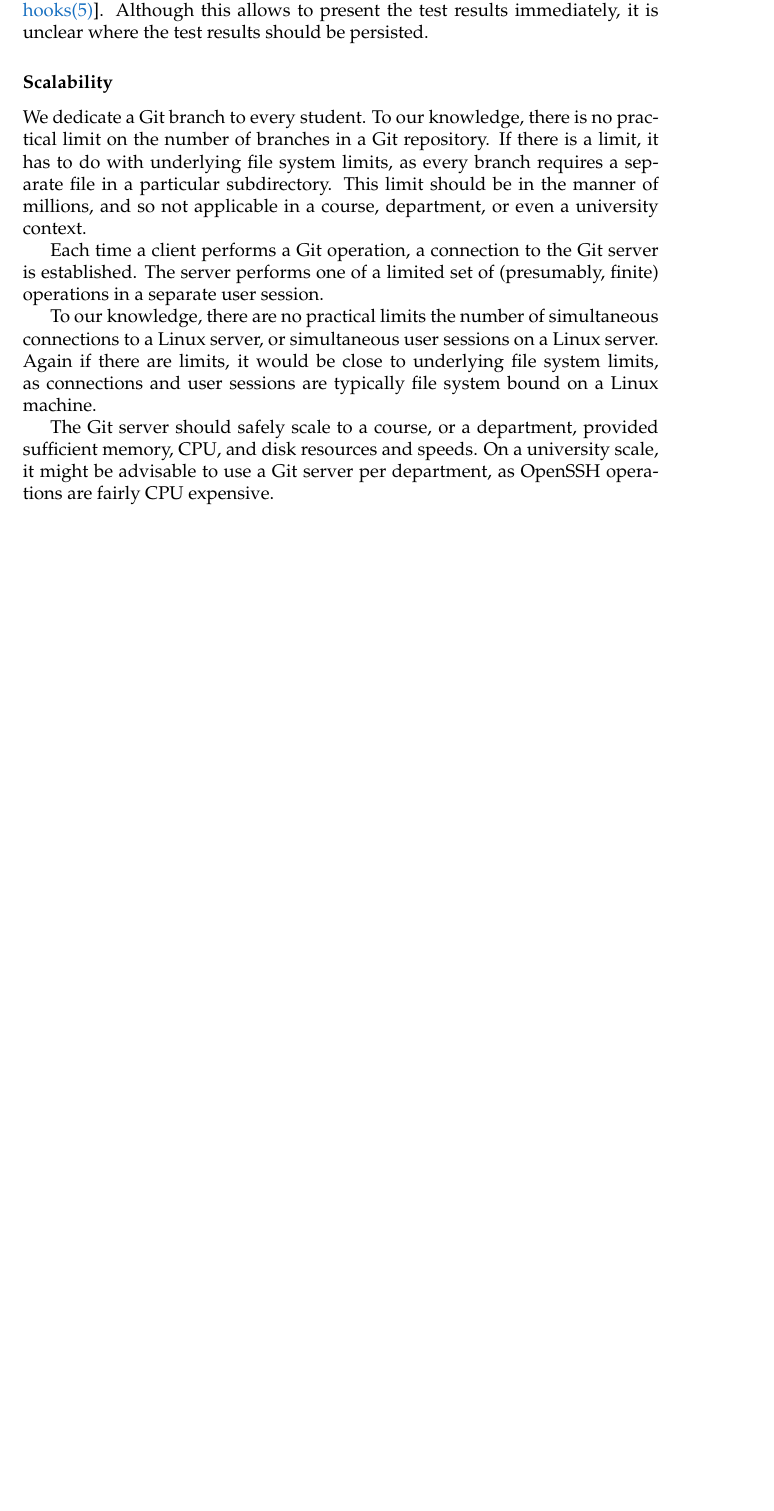
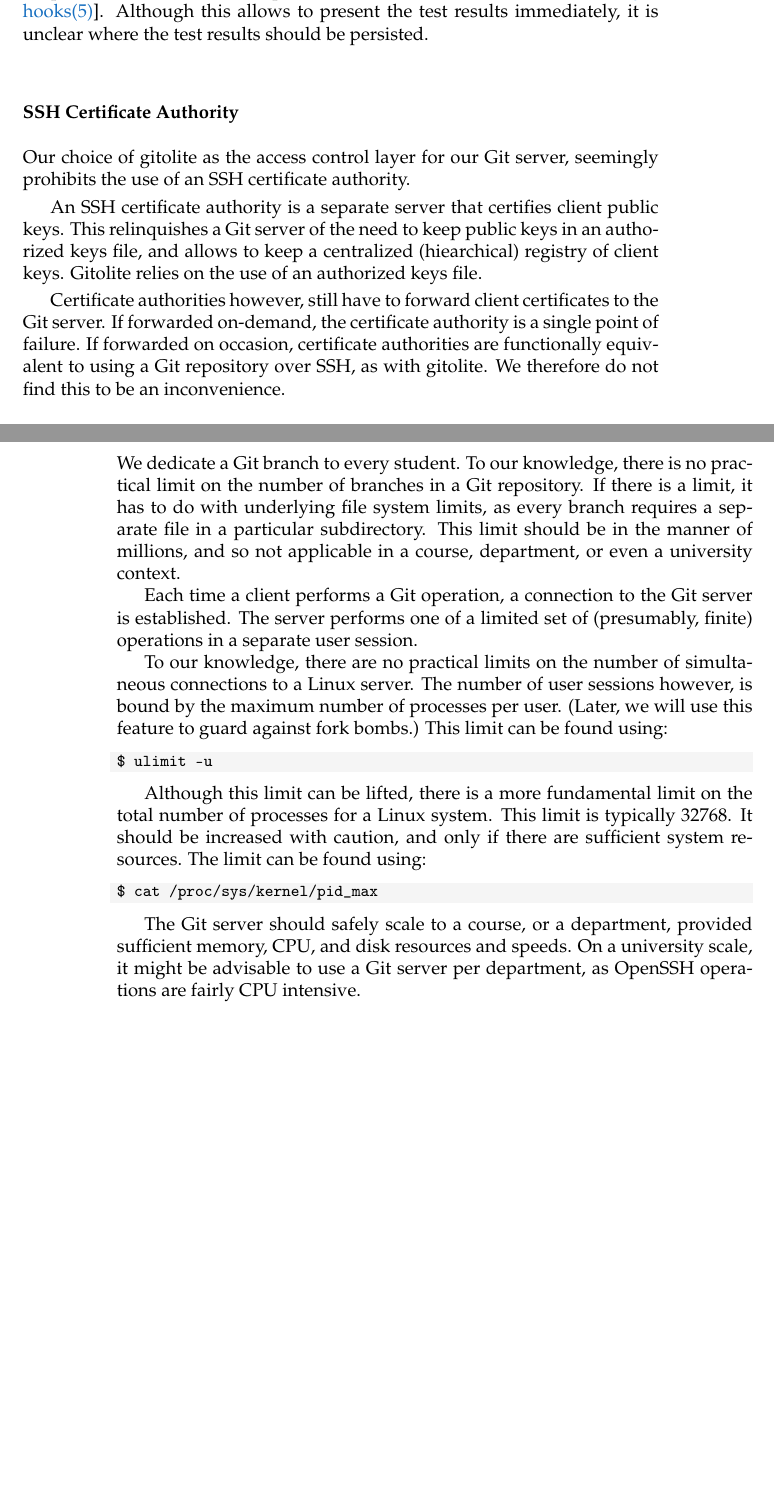
Before and after one commit to oleks/onlineta, a LaTeX thesis (latex/root.tex, which reads latex/infrastructure/git-server.tex): part of page 25 of 33 before the commit and two parts of pages 25 and 26 of 33 after it, the two joined at a grey line, cut so that both start at the same text, the shorter picture padded with empty space. Compiled offline with pdfLaTeX.

Commit message:
more details

```diff
--- a/latex/infrastructure/git-server.tex
+++ b/latex/infrastructure/git-server.tex
@@ -330,6 +337,24 @@ redirected to the client\cite{man-5-githooks}. Although this allows to present
 the test results immediately, it is unclear where the test results should be
 persisted.
 
+\subsubsection{SSH Certificate Authority}
+
+\label{section:gitolite-ssh-certificate-authority}
+
+Our choice of gitolite as the access control layer for our Git server,
+seemingly prohibits the use of an SSH certificate authority.
+
+An SSH certificate authority is a separate server that certifies client public
+keys.  This relinquishes a Git server of the need to keep public keys in an
+authorized keys file, and allows to keep a centralized (hiearchical) registry
+of client keys. Gitolite relies on the use of an authorized keys file.
+
+Certificate authorities however, still have to forward client certificates to
+the Git server. If forwarded on-demand, the certificate authority is a single
+point of failure. If forwarded on occasion, certificate authorities are
+functionally equivalent to using a Git repository over SSH, as with gitolite.
+We therefore do not find this to be an inconvenience.
+
 \subsubsection{Scalability}
 
 We dedicate a Git branch to every student. To our knowledge, there is no
@@ -343,13 +368,25 @@ Each time a client performs a Git operation, a connection to the Git server is
 established. The server performs one of a limited set of (presumably, finite)
 operations in a separate user session.
 
-To our knowledge, there are no practical limits the number of simultaneous
-connections to a Linux server, or simultaneous user sessions on a Linux server.
-Again if there are limits, it would be close to underlying file system limits,
-as connections and user sessions are typically file system bound on a Linux
-machine.
+To our knowledge, there are no practical limits on the number of simultaneous
+connections to a Linux server. The number of user sessions however, is bound by
+the maximum number of processes per user. (Later, we will use this feature to
+guard against fork bombs.) This limit can be found using:
+
+\begin{lstlisting}
+$ ulimit -u
+\end{lstlisting}
+
+Although this limit can be lifted, there is a more fundamental limit on the
+total number of processes for a Linux system. This limit is typically 32768. It
+should be increased with caution, and only if there are sufficient system
+resources. The limit can be found using:
+
+\begin{lstlisting}
+$ cat /proc/sys/kernel/pid_max
+\end{lstlisting}
 
 The Git server should safely scale to a course, or a department, provided
 sufficient memory, CPU, and disk resources and speeds. On a university scale,
 it might be advisable to use a Git server per department, as OpenSSH operations
-are fairly CPU expensive.
+are fairly CPU intensive.
```
Also changed, not shown: latex/infrastructure/key-server.tex (+3 -1 lines), latex/infrastructure/git-server.tex (9 more changed lines).
